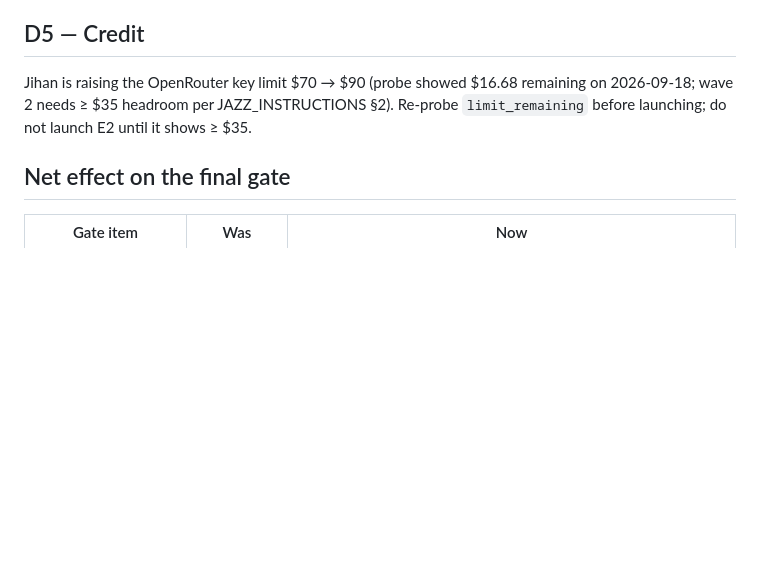
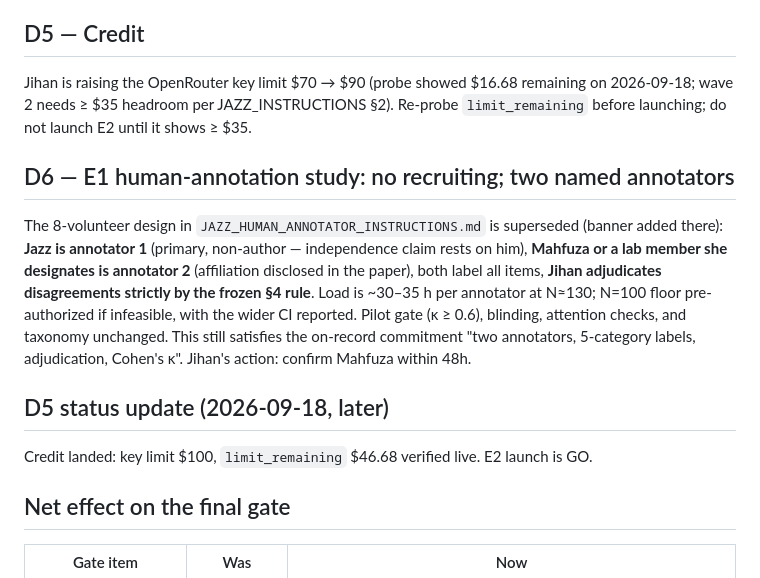
Before and after one commit to Jihan-5/Neurlips-Intro-Specter, a Markdown page: orchestration/jihan_decisions_2026-09-18.md, the part around the change. Drawn GitHub-style; blank space fills up the shorter version.

```diff
--- a/orchestration/jihan_decisions_2026-09-18.md
+++ b/orchestration/jihan_decisions_2026-09-18.md
@@ -56,6 +56,21 @@ Jihan is raising the OpenRouter key limit $70 → $90 (probe showed $16.68 remai
 2026-09-18; wave 2 needs ≥ $35 headroom per JAZZ_INSTRUCTIONS §2). Re-probe
 `limit_remaining` before launching; do not launch E2 until it shows ≥ $35.
 
+## D6 — E1 human-annotation study: no recruiting; two named annotators
+
+The 8-volunteer design in `JAZZ_HUMAN_ANNOTATOR_INSTRUCTIONS.md` is superseded (banner added
+there): **Jazz is annotator 1** (primary, non-author — independence claim rests on him),
+**Mahfuza or a lab member she designates is annotator 2** (affiliation disclosed in the
+paper), both label all items, **Jihan adjudicates disagreements strictly by the frozen §4
+rule**. Load is ~30–35 h per annotator at N≈130; N=100 floor pre-authorized if infeasible,
+with the wider CI reported. Pilot gate (κ ≥ 0.6), blinding, attention checks, and taxonomy
+unchanged. This still satisfies the on-record commitment "two annotators, 5-category labels,
+adjudication, Cohen's κ". Jihan's action: confirm Mahfuza within 48h.
+
+## D5 status update (2026-09-18, later)
+
+Credit landed: key limit $100, `limit_remaining` $46.68 verified live. E2 launch is GO.
+
 ## Net effect on the final gate
 
 | Gate item | Was | Now |
```
Also changed, not shown: JAZZ_HUMAN_ANNOTATOR_INSTRUCTIONS.md (added, +365 -0 lines), JAZZ_INSTRUCTIONS.md (+5 -2 lines).
